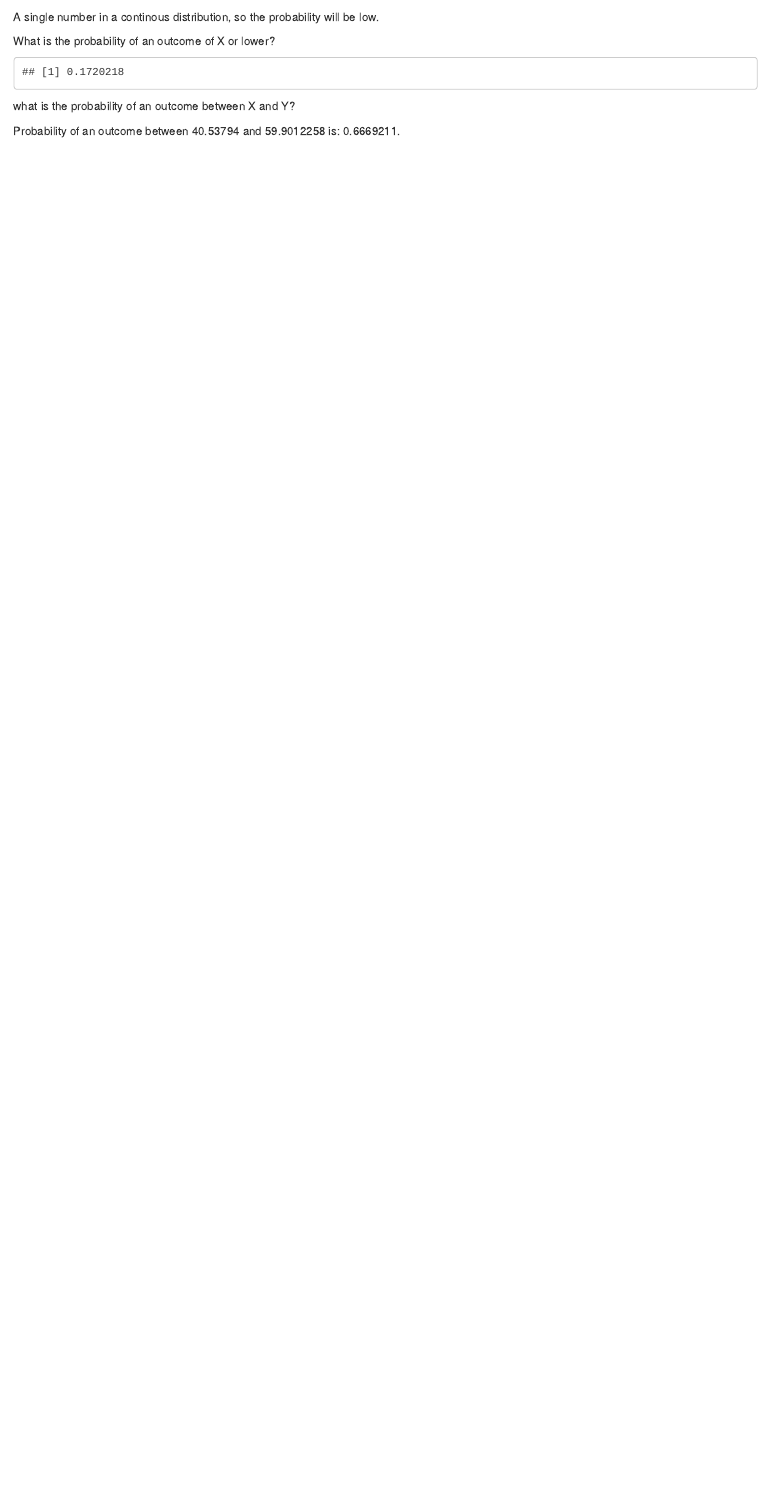
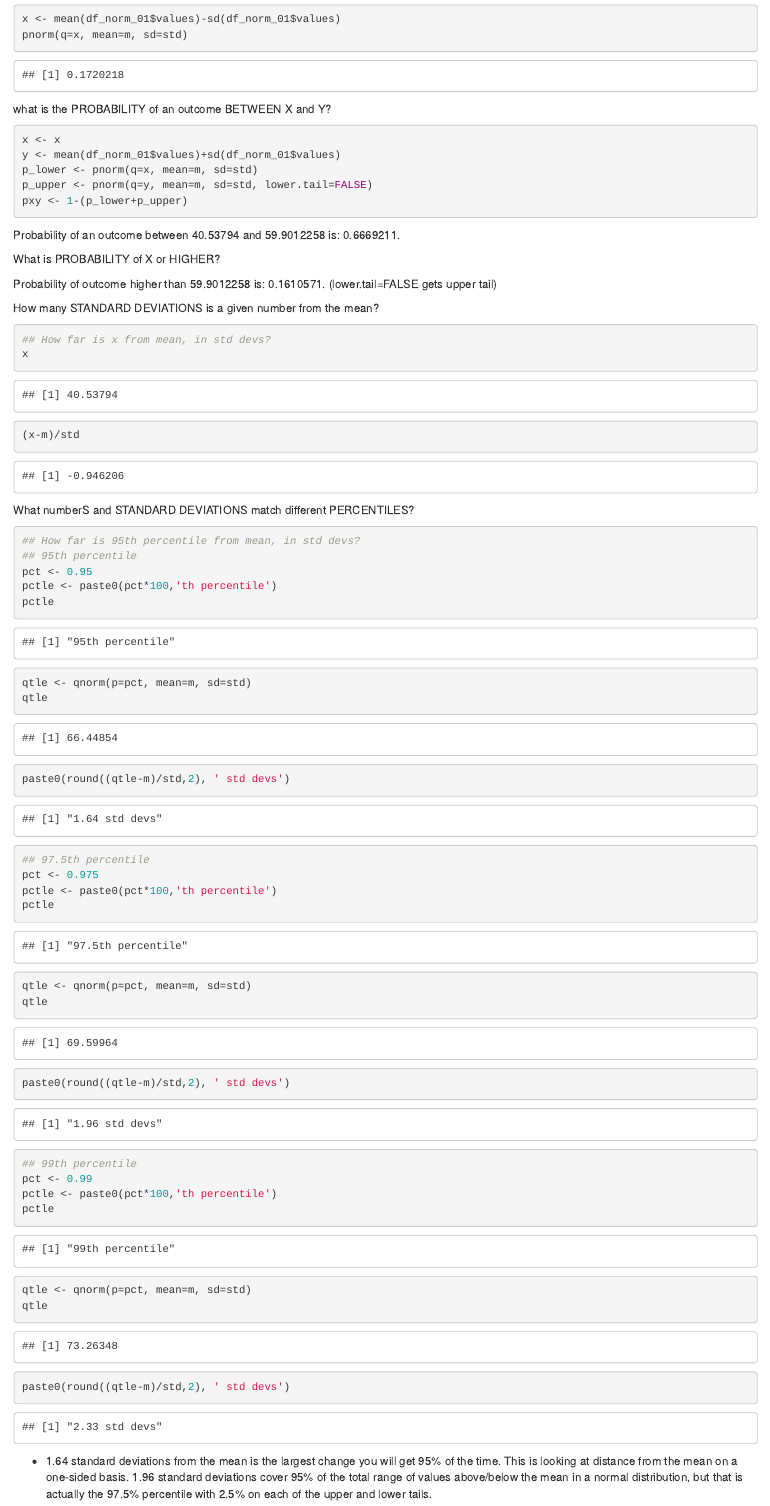
Before and after one commit to jyuill/proj-r-monte-carlo, an R Markdown document (distributions.Rmd): the page in a window 1100 px wide, from 4310 px down before the commit and from 5660 px down after it. Rendered offline with R 4.5, knitr and Pandoc, with nearby package versions; code that draws random numbers runs with fixed seeds of ours.

Commit message:
fleshing out calculations around normal distribution.

````diff
--- a/distributions.Rmd
+++ b/distributions.Rmd
@@ -134,7 +137,7 @@ dnorm(x=x, mean=m, sd=std)
 
 A single number in a continous distribution, so the probability will be low.
 
-What is the probability of an outcome of X or lower?
+What is the PROBABILITY of an outcome of X or LOWER?
 
 ```{r PROB 2}
 x <- mean(df_norm_01$values)-sd(df_norm_01$values)
@@ -142,7 +145,7 @@ pnorm(q=x, mean=m, sd=std)
 
 ```
 
-what is the probability of an outcome between X and Y?
+what is the PROBABILITY of an outcome BETWEEN X and Y?
 
 ```{r PROB 3}
 x <- x
@@ -154,6 +157,52 @@ pxy <- 1-(p_lower+p_upper)
 ```
 
 Probability of an outcome between `r x` and `r y` is: `r pxy`.
+
+What is PROBABILITY of X or HIGHER?
+
+Probability of outcome higher than `r y` is: `r p_upper`. (lower.tail=FALSE gets upper tail)
+
+How many STANDARD DEVIATIONS is a given number from the mean?
+
+```{r}
+## How far is x from mean, in std devs?
+x
+(x-m)/std
+
+```
+
+
+What numberS and STANDARD DEVIATIONS match different PERCENTILES?
+
+```{r}
+## How far is 95th percentile from mean, in std devs?
+## 95th percentile
+pct <- 0.95
+pctle <- paste0(pct*100,'th percentile')
+pctle
+qtle <- qnorm(p=pct, mean=m, sd=std)
+qtle
+paste0(round((qtle-m)/std,2), ' std devs')
+
+## 97.5th percentile
+pct <- 0.975
+pctle <- paste0(pct*100,'th percentile')
+pctle
+qtle <- qnorm(p=pct, mean=m, sd=std)
+qtle
+paste0(round((qtle-m)/std,2), ' std devs')
+
+## 99th percentile
+pct <- 0.99
+pctle <- paste0(pct*100,'th percentile')
+pctle
+qtle <- qnorm(p=pct, mean=m, sd=std)
+qtle
+paste0(round((qtle-m)/std,2), ' std devs')
+```
+
+* 1.64 standard deviations from the mean is the largest change you will get 95% of the time. This is looking at distance from the mean on a one-sided basis. 1.96 standard deviations cover 95% of the total range of values above/below the mean in a normal distribution, but that is actually the 97.5% percentile with 2.5% on each of the upper and lower tails.
+
 
 ### Poisson
 
````
Also changed, not shown: distributions.html, distributions.Rmd (7 more changed lines).
